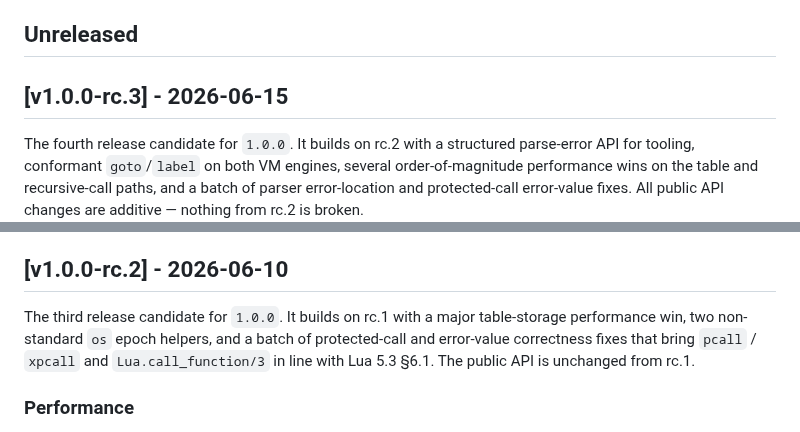
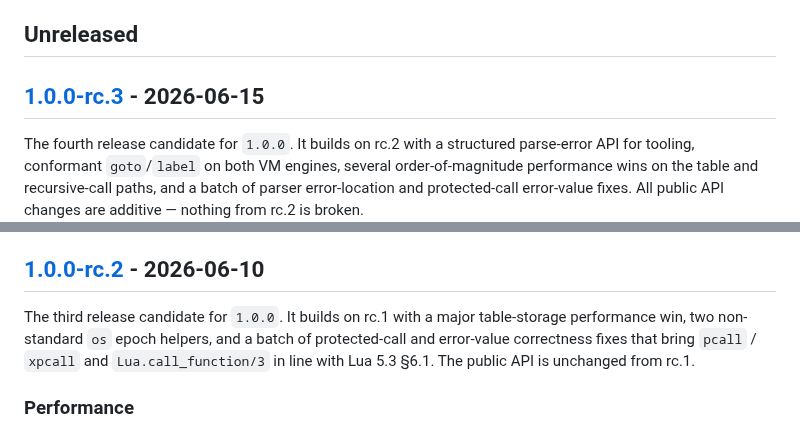
Before and after one commit to tv-labs/lua, a Markdown page: CHANGELOG.md, 2 parts joined by grey strips. Rendered like a GitHub page.

Commit message:
docs(release): correct milestone-closure claim and CHANGELOG links

```diff
--- a/CHANGELOG.md
+++ b/CHANGELOG.md
@@ -7,7 +7,7 @@ and this project adheres to [Semantic Versioning](https://semver.org/spec/v2.0.0
 
 ## Unreleased
 
-## [v1.0.0-rc.3] - 2026-06-15
+## [1.0.0-rc.3] - 2026-06-15
 
 The fourth release candidate for `1.0.0`. It builds on rc.2 with a
 structured parse-error API for tooling, conformant `goto`/`label` on
@@ -128,7 +128,7 @@ additive — nothing from rc.2 is broken.
   per-value pseudo-pointer. Table rendering (`table: 0x...`) is
   unchanged. `type(f)` still returns `"function"`.
 
-## [v1.0.0-rc.2] - 2026-06-10
+## [1.0.0-rc.2] - 2026-06-10
 
 The third release candidate for `1.0.0`. It builds on rc.1 with a major
 table-storage performance win, two non-standard `os` epoch helpers, and
```
Also changed, not shown: other parts of CHANGELOG.md (+3 -1 lines), ROADMAP.md (+2 -2 lines).
